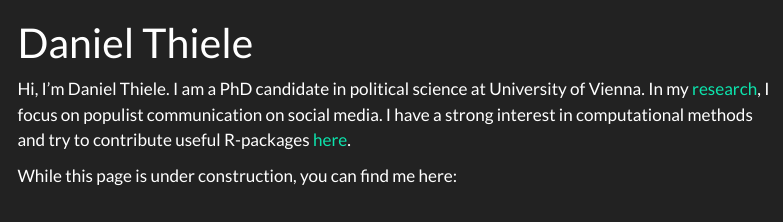
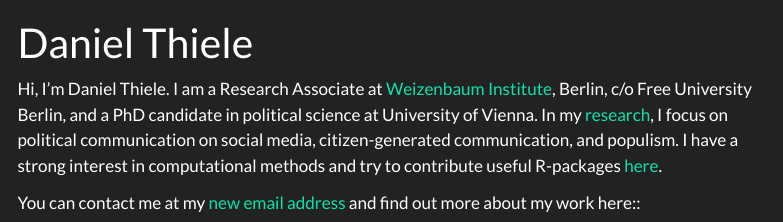
Before and after one commit to thieled/my_website, a Quarto document (index.qmd): the page in a window 1100 px wide, from its top. Rendered offline with R 4.5, knitr and Pandoc in place of Quarto, with nearby package versions; menus at the side of the page are left out.

Commit message:
update main info

```diff
--- a/index.qmd
+++ b/index.qmd
@@ -3,7 +3,7 @@ title: "Daniel Thiele"
 # image: headshot.jpg
 ---
 
-Hi, I'm Daniel Thiele. I am a PhD candidate in political science at University of Vienna. In my [research](https://orcid.org/0000-0003-0324-4943){target="_blank"}, I focus on populist communication on social media. I have a strong interest in computational methods and try to contribute useful R-packages [here](https://github.com/thieled){target="_blank"}.
+Hi, I'm Daniel Thiele. I am a Research Associate at [Weizenbaum Institute](https://www.weizenbaum-institut.de/portrait/p/daniel-thiele/){target="_blank"}, Berlin, c/o Free University Berlin, and a PhD candidate in political science at University of Vienna. In my [research](https://orcid.org/0000-0003-0324-4943){target="_blank"}, I focus on political communication on social media, citizen-generated communication, and populism. I have a strong interest in computational methods and try to contribute useful R-packages [here](https://github.com/thieled){target="_blank"}.
 
-While this page is under construction, you can find me here:
+You can contact me at my [new email address](mailto:daniel.thiele@fu-berlin.de) and find out more about my work here::
 
```
Also changed, not shown: index.qmd (2 more changed lines), 4 other files.
